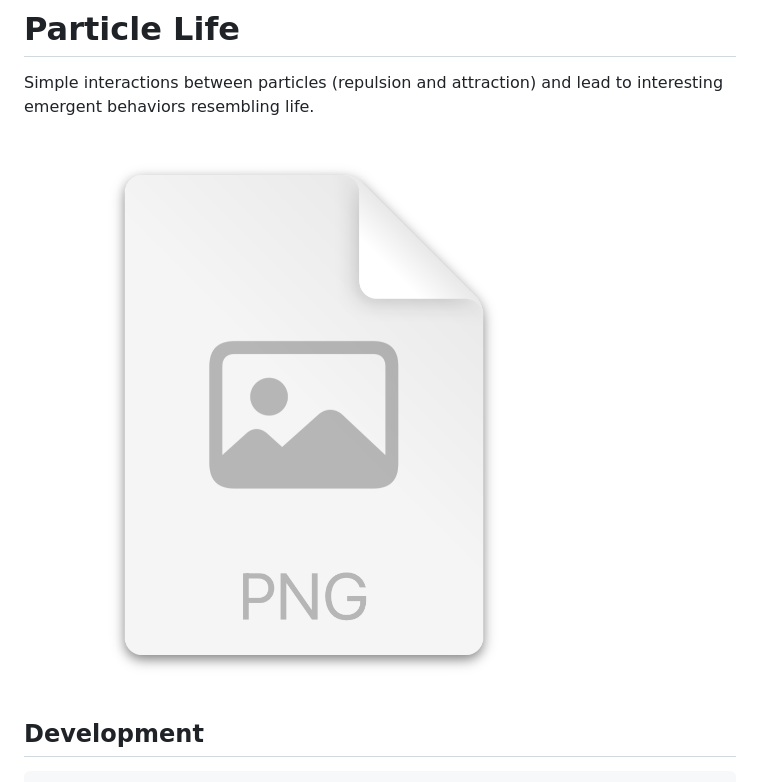
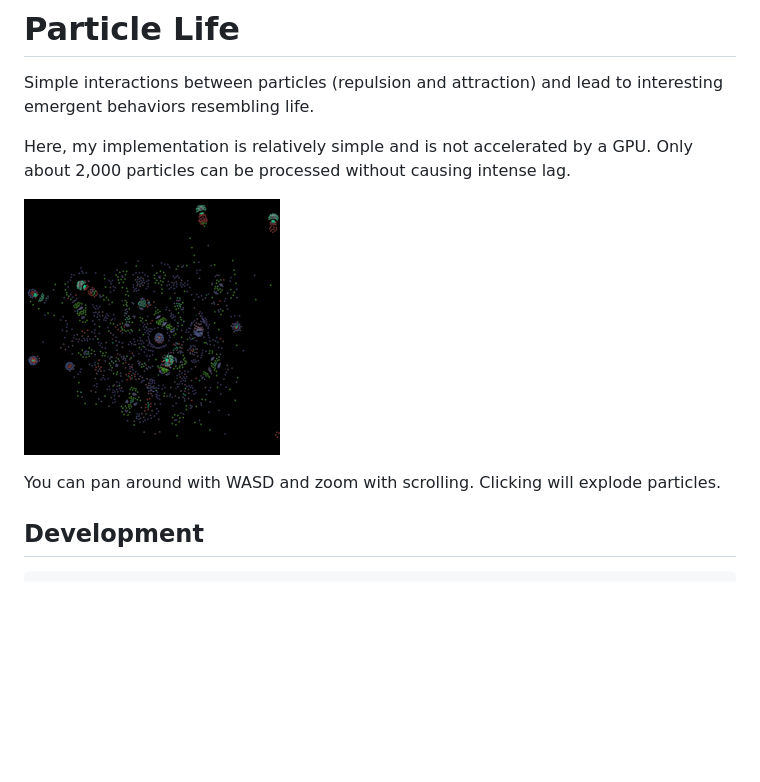
Before and after one commit to faymn-dev/particle-life, a Markdown page: README.md, the part around the change. Drawn GitHub-style; pictures changed too: assets/preview.png; blank space fills up the shorter version.

Commit message:
update documentation

```diff
--- a/README.md
+++ b/README.md
@@ -2,7 +2,11 @@
 
 Simple interactions between particles (repulsion and attraction) and lead to interesting emergent behaviors resembling life.
 
-![Preview of particle life](assets/preview.png)
+Here, my implementation is relatively simple and is not accelerated by a GPU. Only about 2,000 particles can be processed without causing intense lag.
+
+![Preview of a collection of around 2,000 particles organizing](./assets/preview.png)
+
+You can pan around with WASD and zoom with scrolling. Clicking will explode particles.
 
 ## Development
 
```
